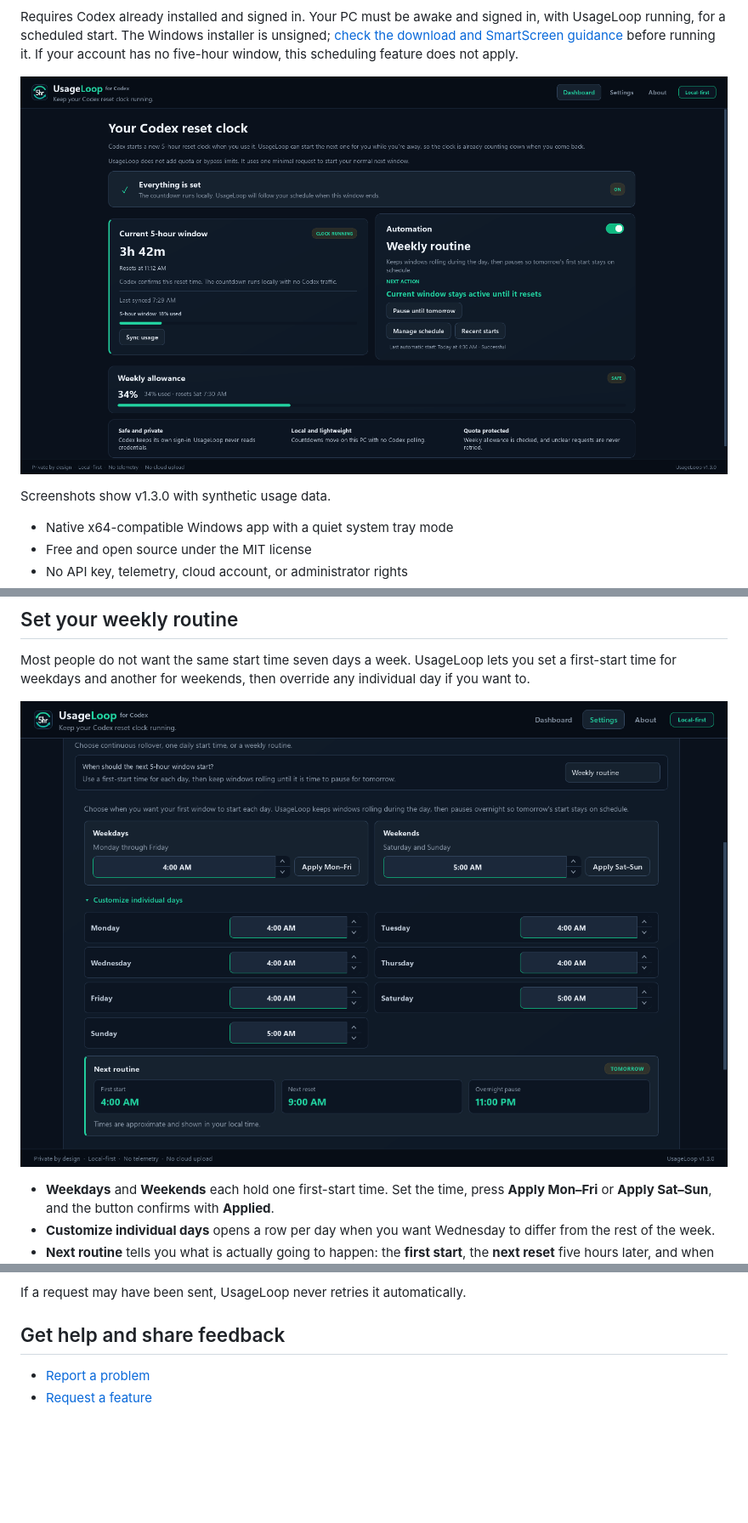
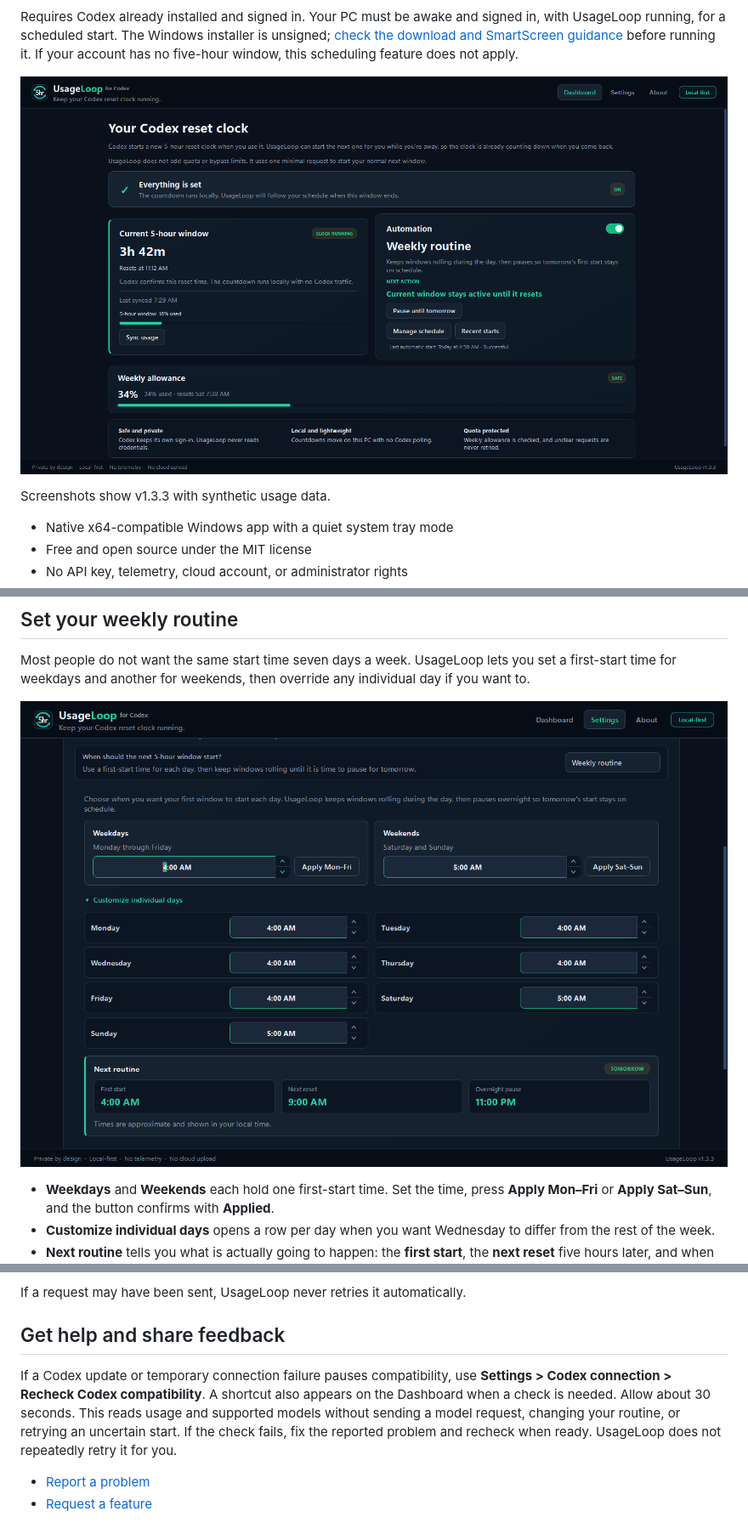
Before and after one commit to benthompsondev/usageloop, a Markdown page: README.md, 3 parts joined by grey strips. Shown at 85% size. Drawn GitHub-style; pictures changed too: docs/screenshots/dashboard.png, docs/screenshots/settings-weekly-expanded.png; blank space fills up the shorter version.

Commit message:
Recover failed Codex compatibility checks

```diff
--- a/README.md
+++ b/README.md
@@ -31,7 +31,7 @@ does not apply.
 
 ![UsageLoop dashboard showing an active five-hour window and the next scheduled action](docs/screenshots/dashboard.png)
 
-Screenshots show v1.3.0 with synthetic usage data.
+Screenshots show v1.3.3 with synthetic usage data.
 
 - Native x64-compatible Windows app with a quiet system tray mode
 - Free and open source under the MIT license
@@ -298,6 +298,13 @@ If a request may have been sent, UsageLoop never retries it automatically.
 
 ## Get help and share feedback
 
+If a Codex update or temporary connection failure pauses compatibility, use
+**Settings > Codex connection > Recheck Codex compatibility**. A shortcut also
+appears on the Dashboard when a check is needed. Allow about 30 seconds. This
+reads usage and supported models without sending a model request, changing your
+routine, or retrying an uncertain start. If the check fails, fix the reported
+problem and recheck when ready. UsageLoop does not repeatedly retry it for you.
+
 - [Report a problem](https://github.com/benthompsondev/usageloop/issues/new?template=bug_report.yml)
 - [Request a feature](https://github.com/benthompsondev/usageloop/issues/new?template=feature_request.yml)
 
```
Also changed, not shown: docs/screenshots/dashboard-1600x900.png, docs/screenshots/recent-starts.png, 9 other files.
